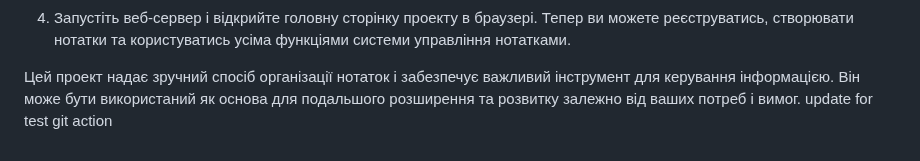
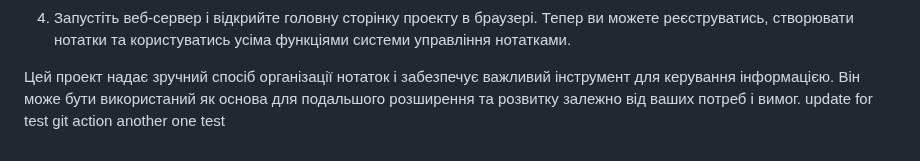
Before and after one commit to flytomoonwannafly/skill-up-project, a Markdown page: README.md, the part around the change. Rendered like a GitHub page.

```diff
--- a/README.md
+++ b/README.md
@@ -32,4 +32,4 @@
 4. Запустіть веб-сервер і відкрийте головну сторінку проекту в браузері. Тепер ви можете реєструватись, створювати нотатки та користуватись усіма функціями системи управління нотатками.
 
 Цей проект надає зручний спосіб організації нотаток і забезпечує важливий інструмент для керування інформацією. Він може бути використаний як основа для подальшого розширення та розвитку залежно від ваших потреб і вимог.
-update for test git action
+update for test git action another one test
```
